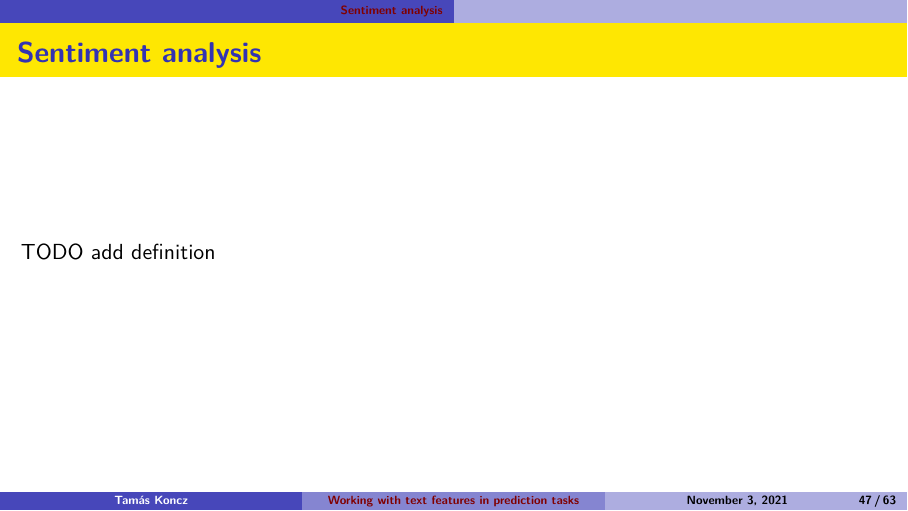
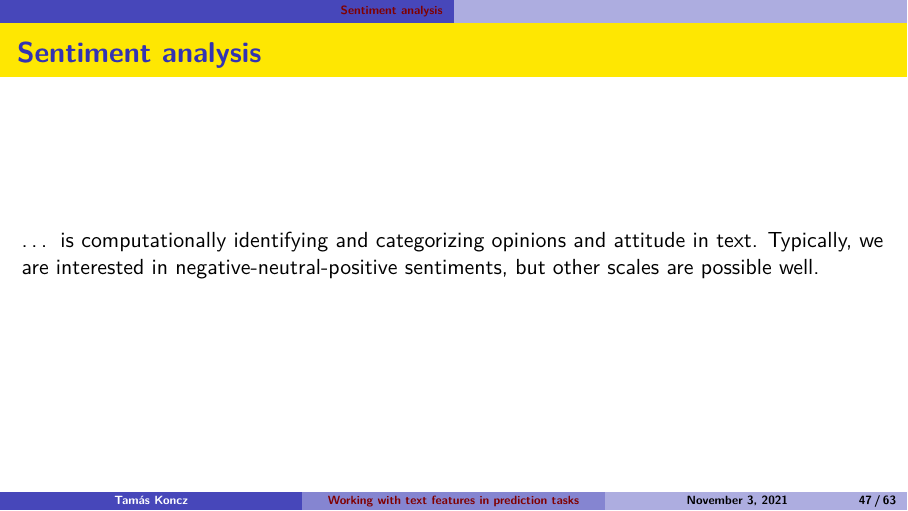
Before and after one commit to divenyijanos/eltecon-ds, an R Markdown document (week8/text_features.Rmd): page 47 of 63. Rendered offline with R 4.5, knitr and Pandoc, then LaTeX, with nearby package versions; code that draws random numbers runs with fixed seeds of ours; some code elsewhere in the file could not run offline.

Commit message:
add sentiment analysis def.

```diff
--- a/week8/text_features.Rmd
+++ b/week8/text_features.Rmd
@@ -492,7 +492,9 @@ review_bigrams_by_movie[, .N, bigram][order(-N)] %>%
 
 ## Sentiment analysis
 
-TODO add definition
+... is computationally identifying and categorizing opinions and attitude in text.
+Typically, we are interested in negative-neutral-positive sentiments,
+but other scales are possible well.
 
 ## Sentiment lexicons
 
```
